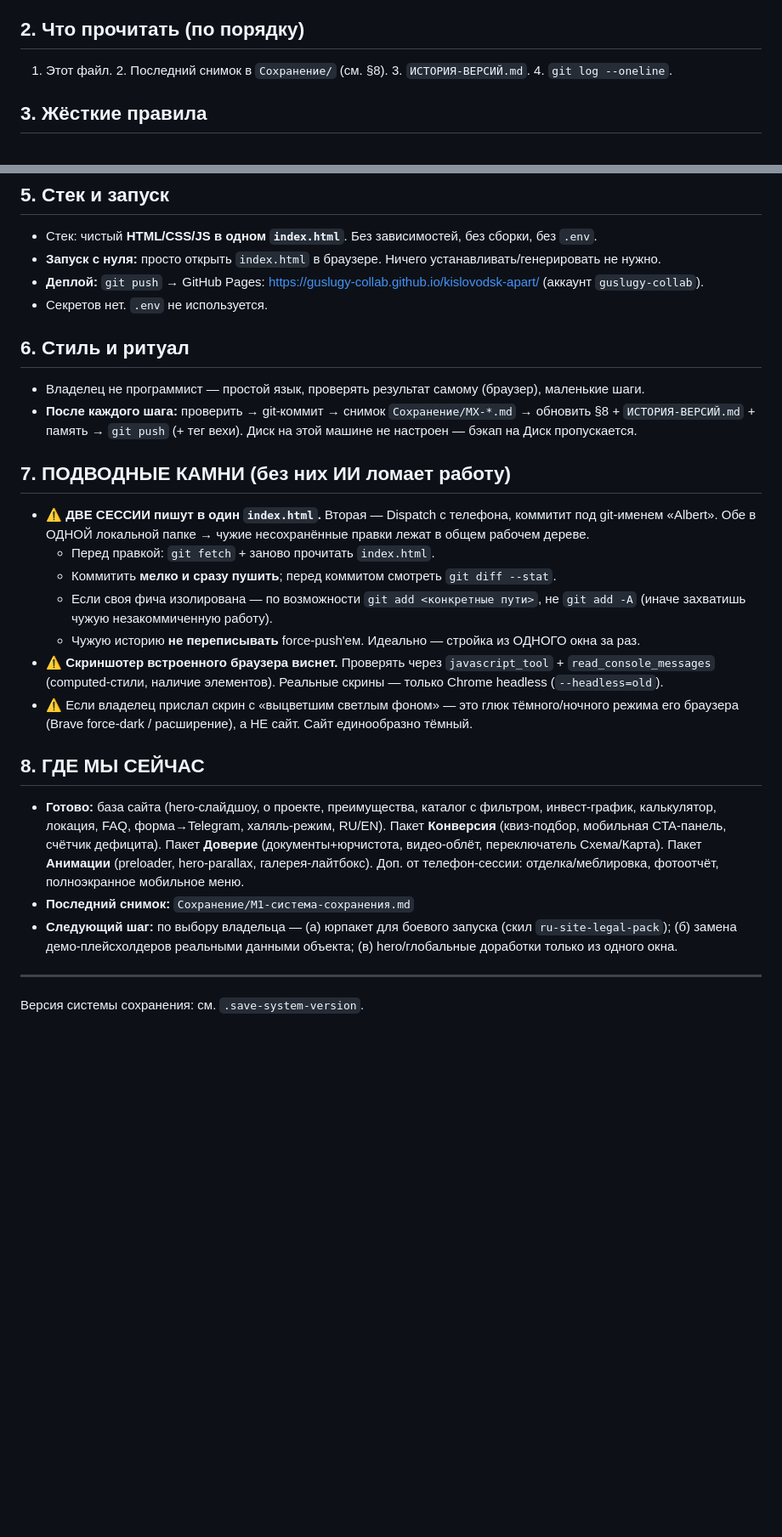
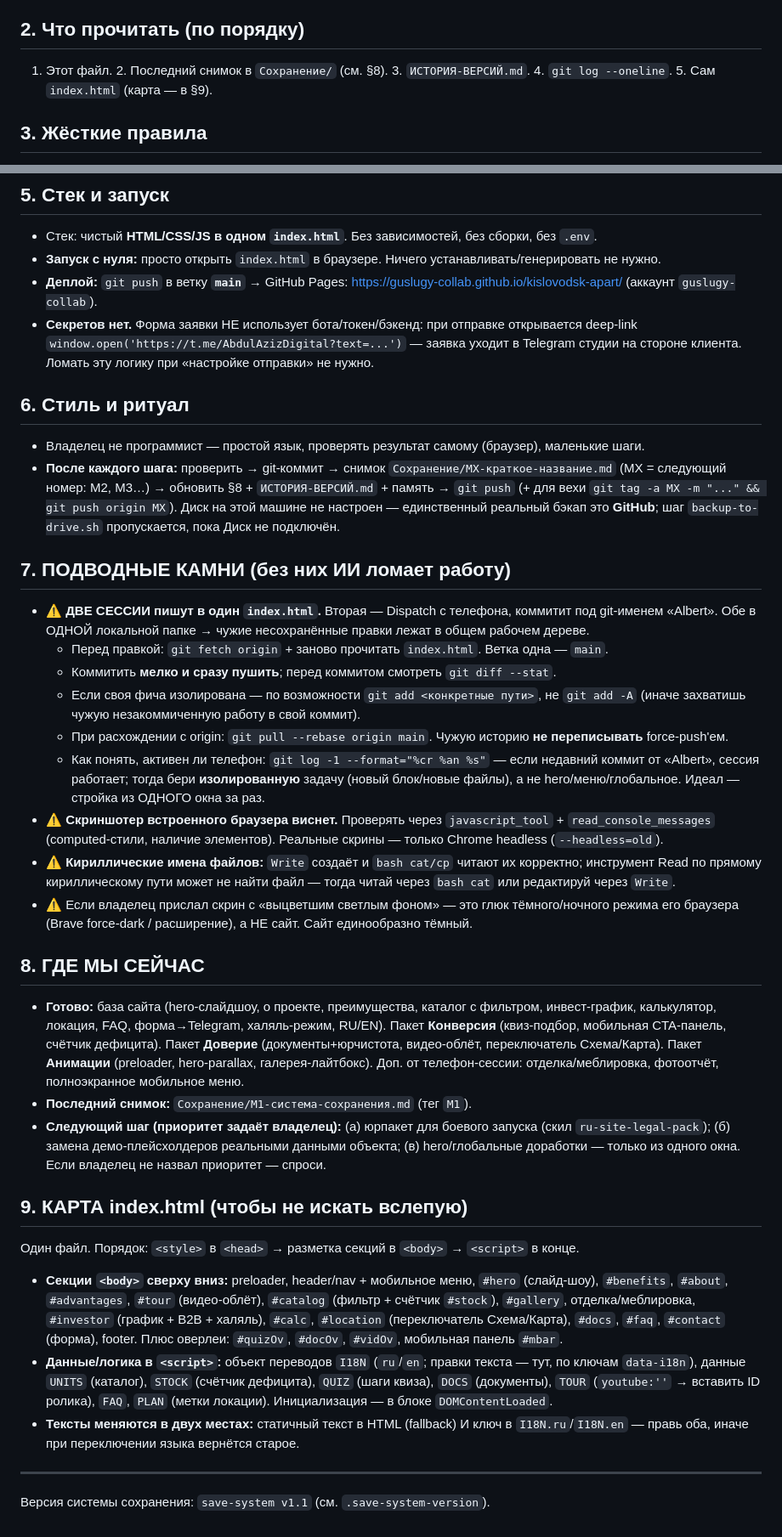
Before and after one commit to guslugy-collab/kislovodsk-apart, a Markdown page: НАЧНИ-ОТСЮДА.md, 2 parts joined by grey strips. Shown at 85% size. GitHub-like rendering; blank space fills up the shorter version.

Commit message:
Онбординг: карта index.html + разъяснение формы/секретов + координация сессий (по итогам cold-read проверки)
Co-Authored-By: Claude Opus 4.8 <noreply@anthropic.com>

```diff
--- a/НАЧНИ-ОТСЮДА.md
+++ b/НАЧНИ-ОТСЮДА.md
@@ -12,7 +12,7 @@
 **Не путать с:** соседними папками в `Downloads` (9_19 парфюмерия, кафе трам, Hot Horses и др.) — это ДРУГИЕ проекты.
 
 ## 2. Что прочитать (по порядку)
-1. Этот файл. 2. Последний снимок в `Сохранение/` (см. §8). 3. `ИСТОРИЯ-ВЕРСИЙ.md`. 4. `git log --oneline`.
+1. Этот файл. 2. Последний снимок в `Сохранение/` (см. §8). 3. `ИСТОРИЯ-ВЕРСИЙ.md`. 4. `git log --oneline`. 5. Сам `index.html` (карта — в §9).
 
 ## 3. Жёсткие правила
 - **Цифры только честные** (доход 8–12%, аренда 5–15 тыс ₽/сутки). Это защита клиента от ФАС/претензий. Не завышать.
@@ -27,26 +27,34 @@
 ## 5. Стек и запуск
 - Стек: чистый **HTML/CSS/JS в одном `index.html`**. Без зависимостей, без сборки, без `.env`.
 - **Запуск с нуля:** просто открыть `index.html` в браузере. Ничего устанавливать/генерировать не нужно.
-- **Деплой:** `git push` → GitHub Pages: https://guslugy-collab.github.io/kislovodsk-apart/ (аккаунт `guslugy-collab`).
-- Секретов нет. `.env` не используется.
+- **Деплой:** `git push` в ветку **`main`** → GitHub Pages: https://guslugy-collab.github.io/kislovodsk-apart/ (аккаунт `guslugy-collab`).
+- **Секретов нет.** Форма заявки НЕ использует бота/токен/бэкенд: при отправке открывается deep-link `window.open('https://t.me/AbdulAzizDigital?text=...')` — заявка уходит в Telegram студии на стороне клиента. Ломать эту логику при «настройке отправки» не нужно.
 
 ## 6. Стиль и ритуал
 - Владелец не программист — простой язык, проверять результат самому (браузер), маленькие шаги.
-- **После каждого шага:** проверить → git-коммит → снимок `Сохранение/MX-*.md` → обновить §8 + `ИСТОРИЯ-ВЕРСИЙ.md` + память → `git push` (+ тег вехи). Диск на этой машине не настроен — бэкап на Диск пропускается.
+- **После каждого шага:** проверить → git-коммит → снимок `Сохранение/MX-краткое-название.md` (MX = следующий номер: M2, M3…) → обновить §8 + `ИСТОРИЯ-ВЕРСИЙ.md` + память → `git push` (+ для вехи `git tag -a MX -m "..." && git push origin MX`). Диск на этой машине не настроен — единственный реальный бэкап это **GitHub**; шаг `backup-to-drive.sh` пропускается, пока Диск не подключён.
 
 ## 7. ПОДВОДНЫЕ КАМНИ (без них ИИ ломает работу)
 - ⚠️ **ДВЕ СЕССИИ пишут в один `index.html`.** Вторая — Dispatch с телефона, коммитит под git-именем «Albert». Обе в ОДНОЙ локальной папке → чужие несохранённые правки лежат в общем рабочем дереве.
-  - Перед правкой: `git fetch` + заново прочитать `index.html`.
+  - Перед правкой: `git fetch origin` + заново прочитать `index.html`. Ветка одна — `main`.
   - Коммитить **мелко и сразу пушить**; перед коммитом смотреть `git diff --stat`.
-  - Если своя фича изолирована — по возможности `git add <конкретные пути>`, не `git add -A` (иначе захватишь чужую незакоммиченную работу).
-  - Чужую историю **не переписывать** force-push'ем. Идеально — стройка из ОДНОГО окна за раз.
+  - Если своя фича изолирована — по возможности `git add <конкретные пути>`, не `git add -A` (иначе захватишь чужую незакоммиченную работу в свой коммит).
+  - При расхождении с origin: `git pull --rebase origin main`. Чужую историю **не переписывать** force-push'ем.
+  - Как понять, активен ли телефон: `git log -1 --format="%cr %an %s"` — если недавний коммит от «Albert», сессия работает; тогда бери **изолированную** задачу (новый блок/новые файлы), а не hero/меню/глобальное. Идеал — стройка из ОДНОГО окна за раз.
 - ⚠️ **Скриншотер встроенного браузера виснет.** Проверять через `javascript_tool` + `read_console_messages` (computed-стили, наличие элементов). Реальные скрины — только Chrome headless (`--headless=old`).
+- ⚠️ **Кириллические имена файлов:** `Write` создаёт и `bash cat/cp` читают их корректно; инструмент Read по прямому кириллическому пути может не найти файл — тогда читай через `bash cat` или редактируй через `Write`.
 - ⚠️ Если владелец прислал скрин с «выцветшим светлым фоном» — это глюк тёмного/ночного режима его браузера (Brave force-dark / расширение), а НЕ сайт. Сайт единообразно тёмный.
 
 ## 8. ГДЕ МЫ СЕЙЧАС
 - **Готово:** база сайта (hero-слайдшоу, о проекте, преимущества, каталог с фильтром, инвест-график, калькулятор, локация, FAQ, форма→Telegram, халяль-режим, RU/EN). Пакет **Конверсия** (квиз-подбор, мобильная CTA-панель, счётчик дефицита). Пакет **Доверие** (документы+юрчистота, видео-облёт, переключатель Схема/Карта). Пакет **Анимации** (preloader, hero-parallax, галерея-лайтбокс). Доп. от телефон-сессии: отделка/меблировка, фотоотчёт, полноэкранное мобильное меню.
-- **Последний снимок:** `Сохранение/M1-система-сохранения.md`
-- **Следующий шаг:** по выбору владельца — (а) юрпакет для боевого запуска (скил `ru-site-legal-pack`); (б) замена демо-плейсхолдеров реальными данными объекта; (в) hero/глобальные доработки только из одного окна.
+- **Последний снимок:** `Сохранение/M1-система-сохранения.md` (тег `M1`).
+- **Следующий шаг (приоритет задаёт владелец):** (а) юрпакет для боевого запуска (скил `ru-site-legal-pack`); (б) замена демо-плейсхолдеров реальными данными объекта; (в) hero/глобальные доработки — только из одного окна. Если владелец не назвал приоритет — спроси.
+
+## 9. КАРТА index.html (чтобы не искать вслепую)
+Один файл. Порядок: `<style>` в `<head>` → разметка секций в `<body>` → `<script>` в конце.
+- **Секции `<body>` сверху вниз:** preloader, header/nav + мобильное меню, `#hero` (слайд-шоу), `#benefits`, `#about`, `#advantages`, `#tour` (видео-облёт), `#catalog` (фильтр + счётчик `#stock`), `#gallery`, отделка/меблировка, `#investor` (график + B2B + халяль), `#calc`, `#location` (переключатель Схема/Карта), `#docs`, `#faq`, `#contact` (форма), footer. Плюс оверлеи: `#quizOv`, `#docOv`, `#vidOv`, мобильная панель `#mbar`.
+- **Данные/логика в `<script>`:** объект переводов `I18N` (`ru`/`en`; правки текста — тут, по ключам `data-i18n`), данные `UNITS` (каталог), `STOCK` (счётчик дефицита), `QUIZ` (шаги квиза), `DOCS` (документы), `TOUR` (`youtube:''` → вставить ID ролика), `FAQ`, `PLAN` (метки локации). Инициализация — в блоке `DOMContentLoaded`.
+- **Тексты меняются в двух местах:** статичный текст в HTML (fallback) И ключ в `I18N.ru`/`I18N.en` — правь оба, иначе при переключении языка вернётся старое.
 
 ---
-Версия системы сохранения: см. `.save-system-version`.
+Версия системы сохранения: `save-system v1.1` (см. `.save-system-version`).
```
